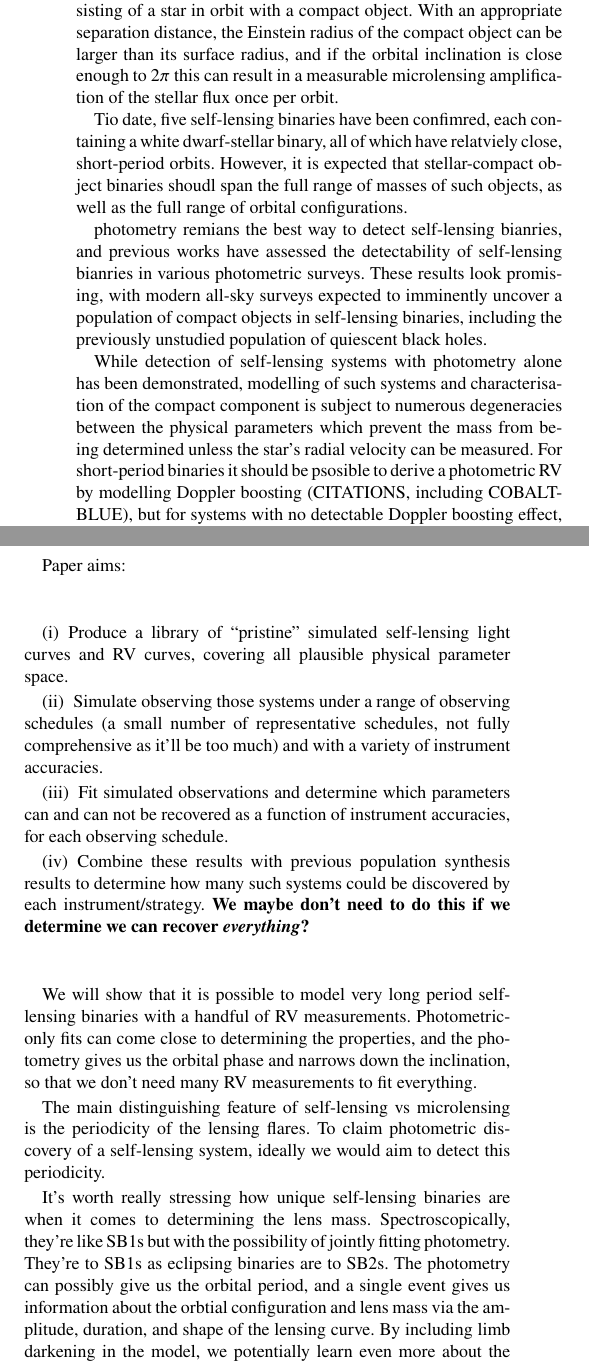
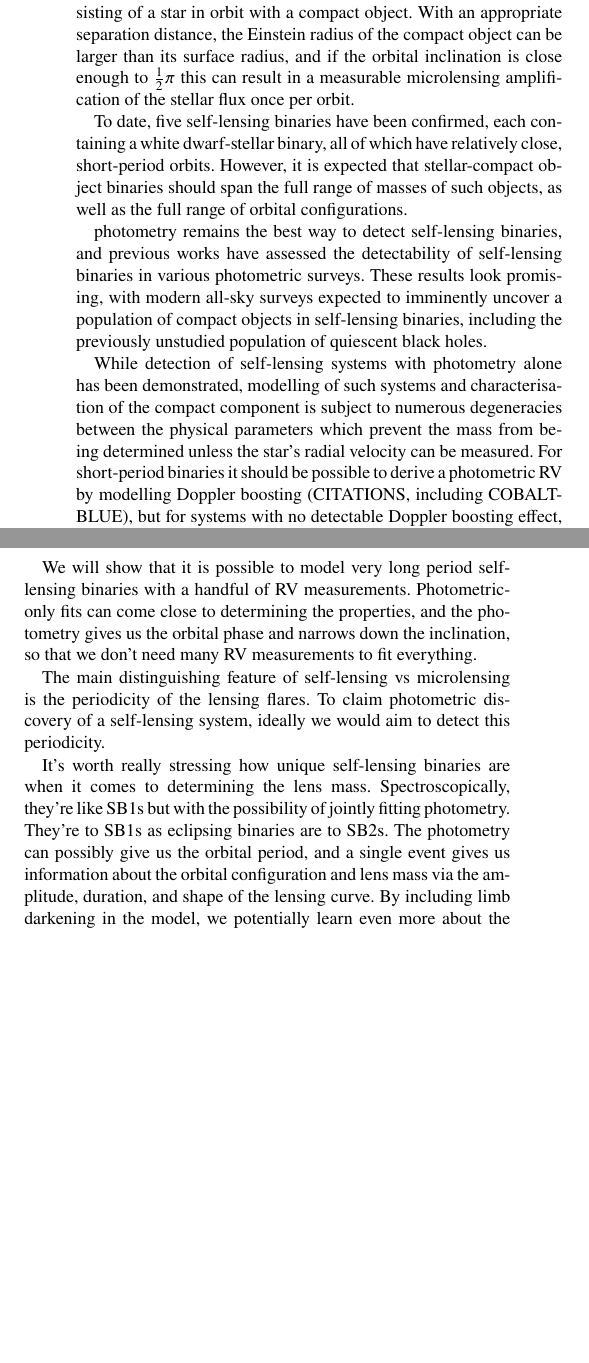
Before and after one commit to adammcmaster/self_lensing_radial_velocity, a LaTeX paper (main.tex): two parts of the columns of page 1 of 7, joined at a grey line, cut so that both start at the same text, the shorter picture padded with empty space. Compiled offline with pdfLaTeX; a LaTeX package or settings file that is missing is left out.

Commit message:
minor edits

```diff
--- a/main.tex
+++ b/main.tex
@@ -134,11 +127,11 @@ keyword1 -- keyword2 -- keyword3
 %   effective temperature, and peak time are treated as known inputs in the
 %   current fits; this affects how strong the recovery claims can be.
 
-Self-lensing systems are edge-on (eclipsing) binary systems, consisting of a star in orbit with a compact object. With an appropriate separation distance, the Einstein radius of the compact object can be larger than its surface radius, and if the orbital inclination is close enough to $2\pi$ this can result in a measurable microlensing amplification of the stellar flux once per orbit.
+Self-lensing systems are edge-on (eclipsing) binary systems, consisting of a star in orbit with a compact object. With an appropriate separation distance, the Einstein radius of the compact object can be larger than its surface radius, and if the orbital inclination is close enough to $\frac{1}{2}\pi$ this can result in a measurable microlensing amplification of the stellar flux once per orbit.
 
-Tio date, five self-lensing binaries have been confimred, each containing a white dwarf-stellar binary, all of which have relatviely close, short-period orbits. However, it is expected that stellar-compact object binaries shoudl span the full range of masses of such objects, as well as the full range of orbital configurations.
+To date, five self-lensing binaries have been confirmed, each containing a white dwarf-stellar binary, all of which have relatively close, short-period orbits. However, it is expected that stellar-compact object binaries should span the full range of masses of such objects, as well as the full range of orbital configurations.
 
-photometry remians the best way to detect self-lensing bianries, and previous works have assessed the detectability of self-lensing bianries in various photometric surveys. These results look promising, with modern all-sky surveys expected to imminently uncover a population of compact objects in self-lensing binaries, including the previously unstudied population of quiescent black holes.
+photometry remains the best way to detect self-lensing binaries, and previous works have assessed the detectability of self-lensing binaries in various photometric surveys. These results look promising, with modern all-sky surveys expected to imminently uncover a population of compact objects in self-lensing binaries, including the previously unstudied population of quiescent black holes.
 
-While detection of self-lensing systems with photometry alone has been demonstrated, modelling of such systems and characterisation of the compact component is subject to numerous degeneracies between the physical parameters which prevent the mass from being determined unless the star's radial velocity can be measured. For short-period binaries it should be psosible to derive a photometric RV by modelling Doppler boosting (CITATIONS, including COBALT-BLUE), but for systems with no detectable Doppler boosting effect, spectroscopic observations are required.
+While detection of self-lensing systems with photometry alone has been demonstrated, modelling of such systems and characterisation of the compact component is subject to numerous degeneracies between the physical parameters which prevent the mass from being determined unless the star's radial velocity can be measured. For short-period binaries it should be possible to derive a photometric RV by modelling Doppler boosting (CITATIONS, including COBALT-BLUE), but for systems with no detectable Doppler boosting effect, spectroscopic observations are required.
 
@@ -146,19 +139,19 @@ In this work, we therefore consider the question of how many spectroscopic RV me
 
 % We present a systematic method for planning an observing campaign, determining the timing and number of observartions required for successful modelling, based on the amplitufe, microlensing event duration, and peak timing/orbital phase.
 
-Paper aims:
-\begin{enumerate}
-    \item Produce a library of ``pristine'' simulated self-lensing light curves and RV curves, covering all plausible physical parameter space.
-    \item Simulate observing those systems under a range of observing schedules (a small number of representative schedules, not fully comprehensive as it'll be too much) and with a variety of instrument accuracies.
-    \item Fit simulated observations and determine which parameters can and can not be recovered as a function of instrument accuracies, for each observing schedule.
-    \item Combine these results with previous population synthesis results to determine how many such systems could be discovered by each instrument/strategy. \textbf{We maybe don't need to do this if we determine we can recover \textit{everything}?}
-\end{enumerate}
+% Paper aims:
+% \begin{enumerate}
+%     \item Produce a library of ``pristine'' simulated self-lensing light curves and RV curves, covering all plausible physical parameter space.
+%     \item Simulate observing those systems under a range of observing schedules (a small number of representative schedules, not fully comprehensive as it'll be too much) and with a variety of instrument accuracies.
+%     \item Fit simulated observations and determine which parameters can and can not be recovered as a function of instrument accuracies, for each observing schedule.
+%     \item Combine these results with previous population synthesis results to determine how many such systems could be discovered by each instrument/strategy. \textbf{We maybe don't need to do this if we determine we can recover \textit{everything}?}
+% \end{enumerate}
 
 We will show that it is possible to model very long period self-lensing binaries with a handful of RV measurements. Photometric-only fits can come close to determining the properties, and the photometry gives us the orbital phase and narrows down the inclination, so that we don't need many RV measurements to fit everything.
 
 The main distinguishing feature of self-lensing vs microlensing is the periodicity of the lensing flares. To claim photometric discovery of a self-lensing system, ideally we would aim to detect this periodicity.
 
-It's worth really stressing how unique self-lensing binaries are when it comes to determining the lens mass. Spectroscopically, they're like SB1s but with the possibility of jointly fitting photometry. They're to SB1s as eclipsing binaries are to SB2s. The photometry can possibly give us the orbital period, and a single event gives us information about the orbtial configuration and lens mass via the amplitude, duration, and shape of the lensing curve. By including limb darkening in the model, we potentially learn even more about the semi-major axis, as limb darkening effects will be more pronounced for closer orbits.
+It's worth really stressing how unique self-lensing binaries are when it comes to determining the lens mass. Spectroscopically, they're like SB1s but with the possibility of jointly fitting photometry. They're to SB1s as eclipsing binaries are to SB2s. The photometry can possibly give us the orbital period, and a single event gives us information about the orbital configuration and lens mass via the amplitude, duration, and shape of the lensing curve. By including limb darkening in the model, we potentially learn even more about the semi-major axis, as limb darkening effects will be more pronounced for closer orbits.
 
 \section{Methods}
 % CODE/PAPER REVIEW:
```
Also changed, not shown: main.tex (15 more changed lines).
